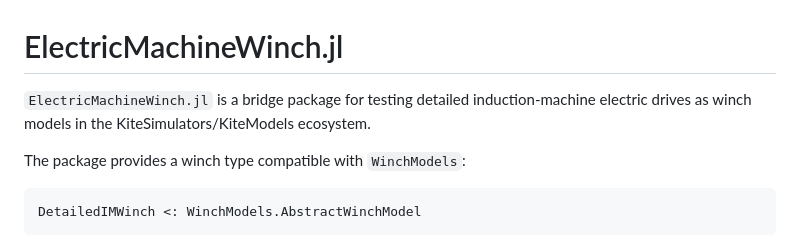
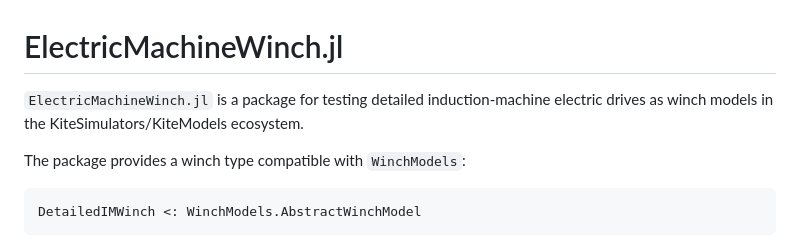
Before and after one commit to c-nicomar/ElectricMachineWinch.jl, a Markdown page: README.md, the part around the change. Rendered like a GitHub page.

Commit message:
Fix wording

```diff
--- a/README.md
+++ b/README.md
@@ -1,6 +1,6 @@
 # ElectricMachineWinch.jl
 
-`ElectricMachineWinch.jl` is a bridge package for testing detailed induction-machine electric drives as winch models in the KiteSimulators/KiteModels ecosystem.
+`ElectricMachineWinch.jl` is a package for testing detailed induction-machine electric drives as winch models in the KiteSimulators/KiteModels ecosystem.
 
 The package provides a winch type compatible with `WinchModels`:
 
```
